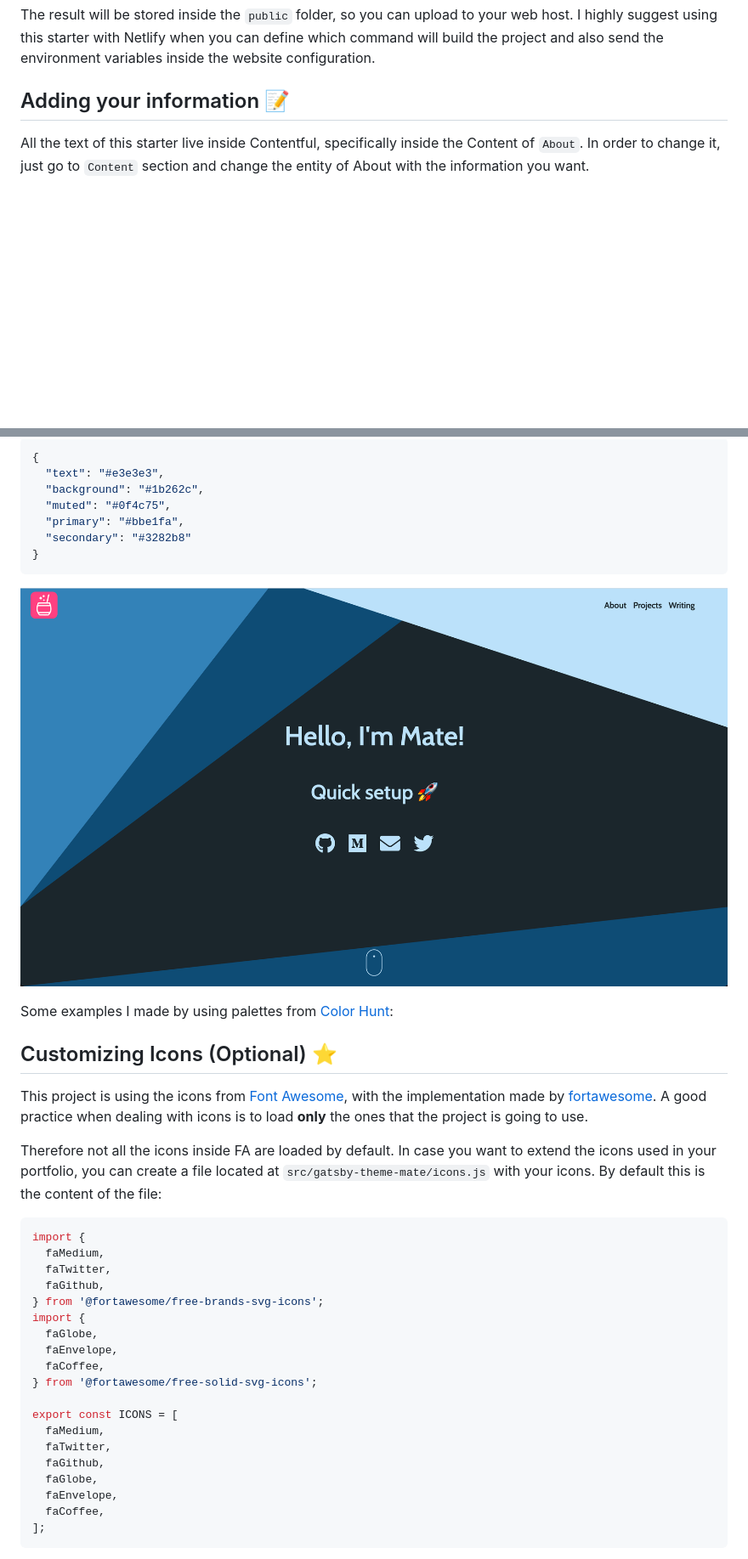
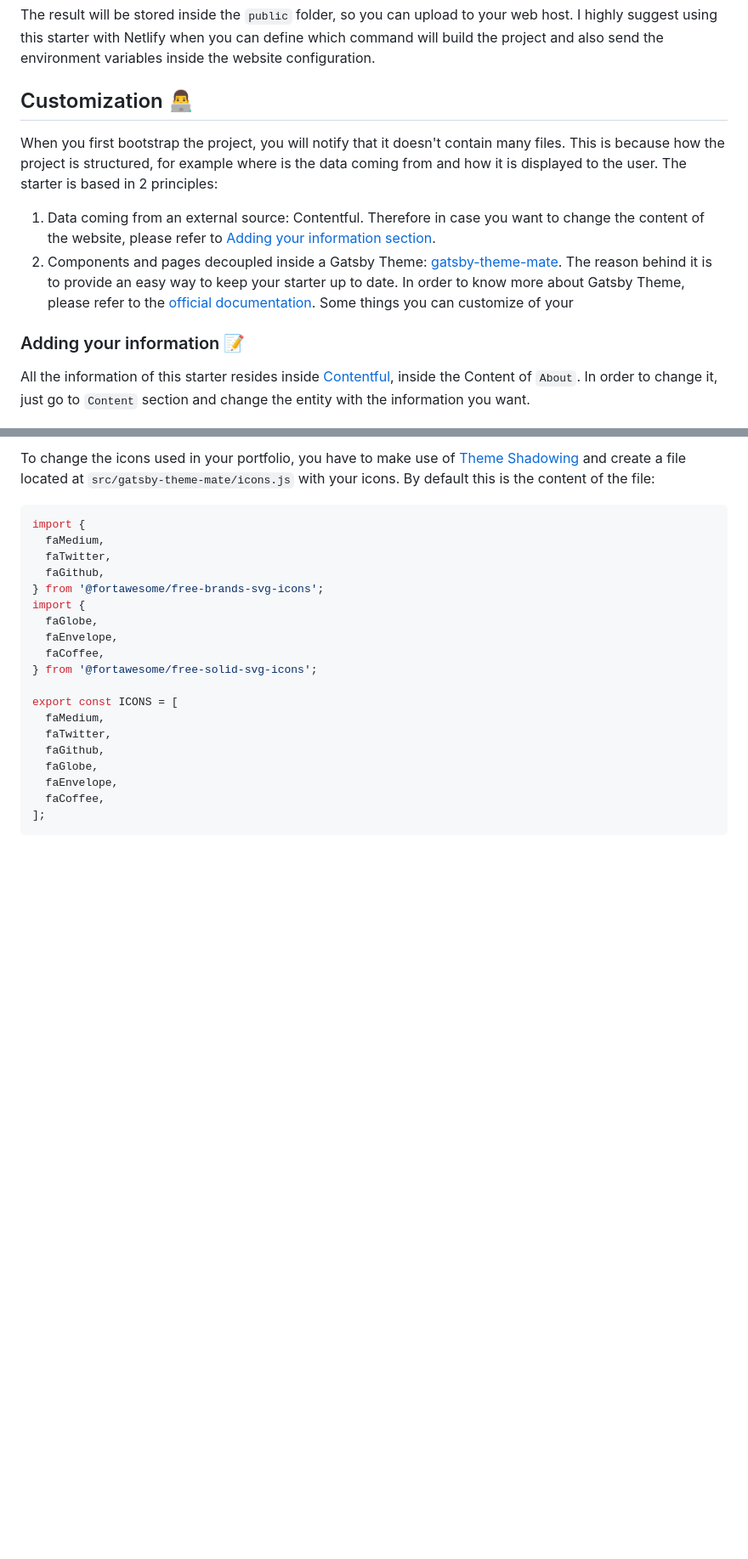
Before and after one commit to RickyC0626pj/EmaSuriano, a Markdown page: README.md, 2 parts joined by grey strips. Shown at 85% size. Drawn GitHub-style; blank space fills up the shorter version.

````diff
--- a/README.md
+++ b/README.md
@@ -154,9 +154,16 @@ SPACE_ID=xxxxx ACCESS_TOKEN=yyyyy yarn build
 
 The result will be stored inside the `public` folder, so you can upload to your web host. I highly suggest using this starter with Netlify when you can define which command will build the project and also send the environment variables inside the website configuration.
 
-## Adding your information 📝
+## Customization 👨‍💻
 
-All the text of this starter live inside Contentful, specifically inside the Content of `About`. In order to change it, just go to `Content` section and change the entity of About with the information you want.
+When you first bootstrap the project, you will notify that it doesn't contain many files. This is because how the project is structured, for example where is the data coming from and how it is displayed to the user. The starter is based in 2 principles:
+
+1. Data coming from an external source: Contentful. Therefore in case you want to change the content of the website, please refer to [Adding your information section](#adding-your-information-).
+2. Components and pages decoupled inside a Gatsby Theme: [gatsby-theme-mate](https://github.com/EmaSuriano/gatsby-theme-mate). The reason behind it is to provide an easy way to keep your starter up to date. In order to know more about Gatsby Theme, please refer to the [official documentation](https://www.gatsbyjs.com/docs/themes/). Some things you can customize of your
+
+### Adding your information 📝
+
+All the information of this starter resides inside [Contentful](https://www.contentful.com/), inside the Content of `About`. In order to change it, just go to `Content` section and change the entity with the information you want.
 
 ![Contentful About change](./media/contentful-about-change.png)
 
@@ -197,22 +186,4 @@ Thanks to the Theme Shadowing, changing the colors of your portfolio is quite ea
-```json
-{
-  "text": "#e3e3e3",
-  "background": "#1b262c",
-  "muted": "#0f4c75",
-  "primary": "#bbe1fa",
-  "secondary": "#3282b8"
-}
-```
-
-![Dark Theme](./media/theme-dark-blue.png)
-
-Some examples I made by using palettes from [Color Hunt](https://colorhunt.co/):
-
-## Customizing Icons (Optional) ⭐️
-
-This project is using the icons from [Font Awesome](https://fontawesome.com/), with the implementation made by [fortawesome](https://fortawesome.com/). A good practice when dealing with icons is to load **only** the ones that the project is going to use.
-
-Therefore not all the icons inside FA are loaded by default. In case you want to extend the icons used in your portfolio, you can create a file located at `src/gatsby-theme-mate/icons.js` with your icons. By default this is the content of the file:
+To change the icons used in your portfolio, you have to make use of [Theme Shadowing](https://www.gatsbyjs.com/docs/how-to/plugins-and-themes/shadowing/) and create a file located at `src/gatsby-theme-mate/icons.js` with your icons. By default this is the content of the file:
 
 ```javascript
 import {
````
Also changed, not shown: other parts of README.md (+52 -27 lines).
